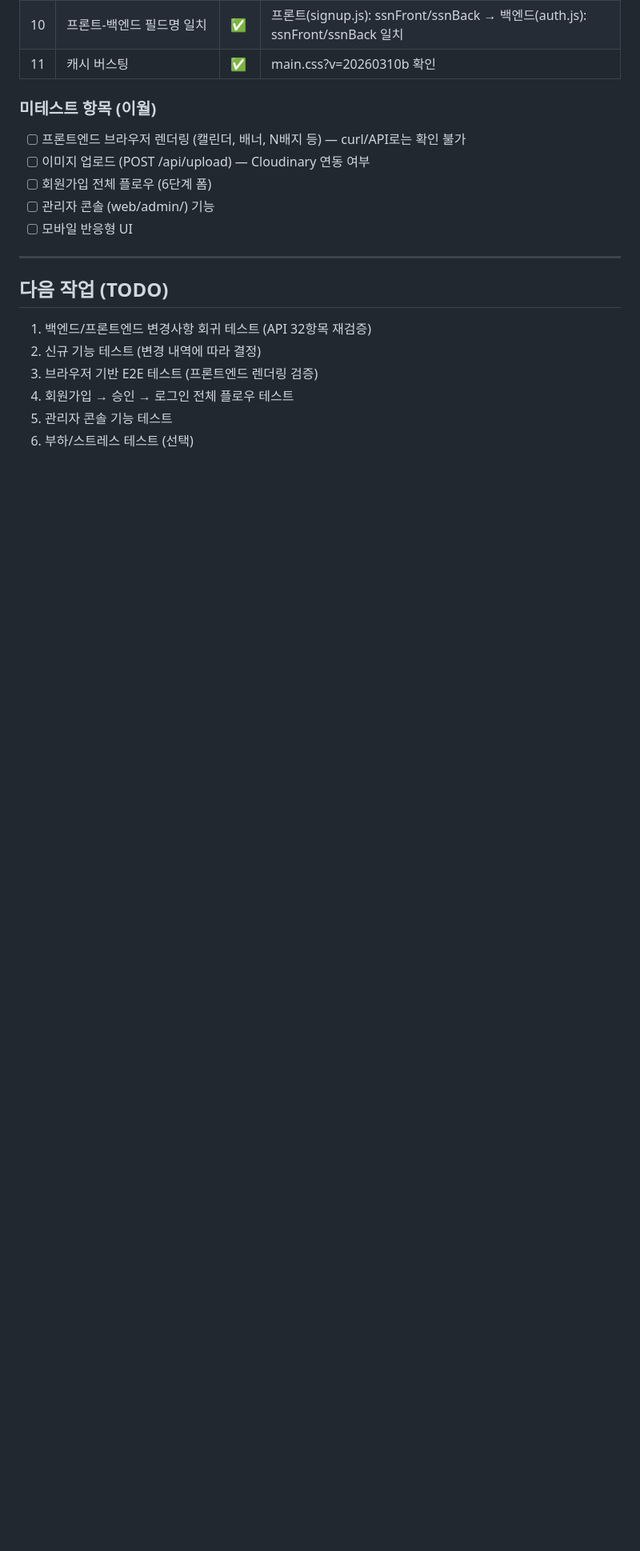
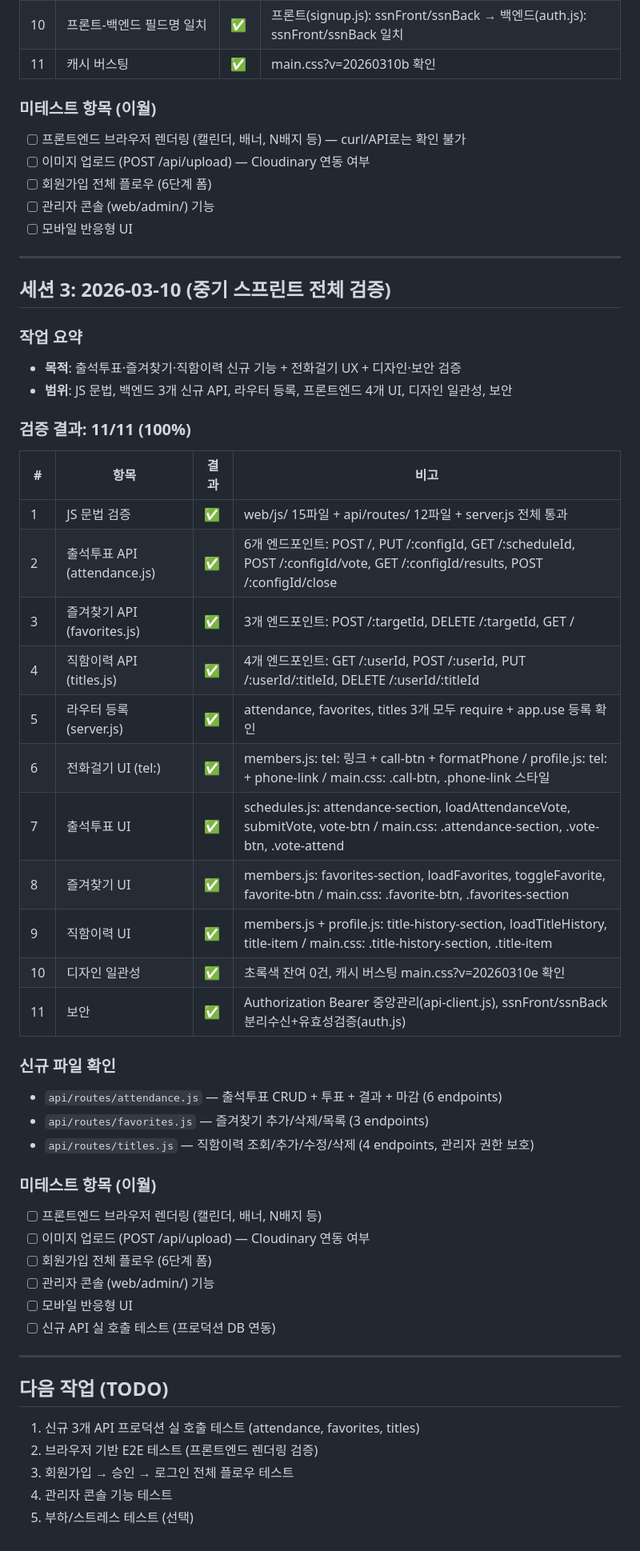
Before and after one commit to msgyeong/jc, a Markdown page: Docs/agent-logs/tester-log.md, the part around the change. Shown at 80% size. Drawn GitHub-style; blank space fills up the shorter version.

Commit message:
test: 중기 스프린트 전체 검증 완료
Co-Authored-By: Claude Opus 4.6 <noreply@anthropic.com>

```diff
--- a/Docs/agent-logs/tester-log.md
+++ b/Docs/agent-logs/tester-log.md
@@ -126,11 +126,48 @@ PASS | 32 auth-block           (인증 없는 요청 → 401)
 
 ---
 
+## 세션 3: 2026-03-10 (중기 스프린트 전체 검증)
+
+### 작업 요약
+- **목적**: 출석투표·즐겨찾기·직함이력 신규 기능 + 전화걸기 UX + 디자인·보안 검증
+- **범위**: JS 문법, 백엔드 3개 신규 API, 라우터 등록, 프론트엔드 4개 UI, 디자인 일관성, 보안
+
+### 검증 결과: 11/11 (100%)
+
+| # | 항목 | 결과 | 비고 |
+|---|------|------|------|
+| 1 | JS 문법 검증 | ✅ | web/js/ 15파일 + api/routes/ 12파일 + server.js 전체 통과 |
+| 2 | 출석투표 API (attendance.js) | ✅ | 6개 엔드포인트: POST /, PUT /:configId, GET /:scheduleId, POST /:configId/vote, GET /:configId/results, POST /:configId/close |
+| 3 | 즐겨찾기 API (favorites.js) | ✅ | 3개 엔드포인트: POST /:targetId, DELETE /:targetId, GET / |
+| 4 | 직함이력 API (titles.js) | ✅ | 4개 엔드포인트: GET /:userId, POST /:userId, PUT /:userId/:titleId, DELETE /:userId/:titleId |
+| 5 | 라우터 등록 (server.js) | ✅ | attendance, favorites, titles 3개 모두 require + app.use 등록 확인 |
+| 6 | 전화걸기 UI (tel:) | ✅ | members.js: tel: 링크 + call-btn + formatPhone / profile.js: tel: + phone-link / main.css: .call-btn, .phone-link 스타일 |
+| 7 | 출석투표 UI | ✅ | schedules.js: attendance-section, loadAttendanceVote, submitVote, vote-btn / main.css: .attendance-section, .vote-btn, .vote-attend |
+| 8 | 즐겨찾기 UI | ✅ | members.js: favorites-section, loadFavorites, toggleFavorite, favorite-btn / main.css: .favorite-btn, .favorites-section |
+| 9 | 직함이력 UI | ✅ | members.js + profile.js: title-history-section, loadTitleHistory, title-item / main.css: .title-history-section, .title-item |
+| 10 | 디자인 일관성 | ✅ | 초록색 잔여 0건, 캐시 버스팅 main.css?v=20260310e 확인 |
+| 11 | 보안 | ✅ | Authorization Bearer 중앙관리(api-client.js), ssnFront/ssnBack 분리수신+유효성검증(auth.js) |
+
+### 신규 파일 확인
+- `api/routes/attendance.js` — 출석투표 CRUD + 투표 + 결과 + 마감 (6 endpoints)
+- `api/routes/favorites.js` — 즐겨찾기 추가/삭제/목록 (3 endpoints)
+- `api/routes/titles.js` — 직함이력 조회/추가/수정/삭제 (4 endpoints, 관리자 권한 보호)
+
+### 미테스트 항목 (이월)
+
+- [ ] 프론트엔드 브라우저 렌더링 (캘린더, 배너, N배지 등)
+- [ ] 이미지 업로드 (POST /api/upload) — Cloudinary 연동 여부
+- [ ] 회원가입 전체 플로우 (6단계 폼)
+- [ ] 관리자 콘솔 (web/admin/) 기능
+- [ ] 모바일 반응형 UI
+- [ ] 신규 API 실 호출 테스트 (프로덕션 DB 연동)
+
+---
+
 ## 다음 작업 (TODO)
 
-1. 백엔드/프론트엔드 변경사항 회귀 테스트 (API 32항목 재검증)
-2. 신규 기능 테스트 (변경 내역에 따라 결정)
-3. 브라우저 기반 E2E 테스트 (프론트엔드 렌더링 검증)
-4. 회원가입 → 승인 → 로그인 전체 플로우 테스트
-5. 관리자 콘솔 기능 테스트
-6. 부하/스트레스 테스트 (선택)
+1. 신규 3개 API 프로덕션 실 호출 테스트 (attendance, favorites, titles)
+2. 브라우저 기반 E2E 테스트 (프론트엔드 렌더링 검증)
+3. 회원가입 → 승인 → 로그인 전체 플로우 테스트
+4. 관리자 콘솔 기능 테스트
+5. 부하/스트레스 테스트 (선택)
```
